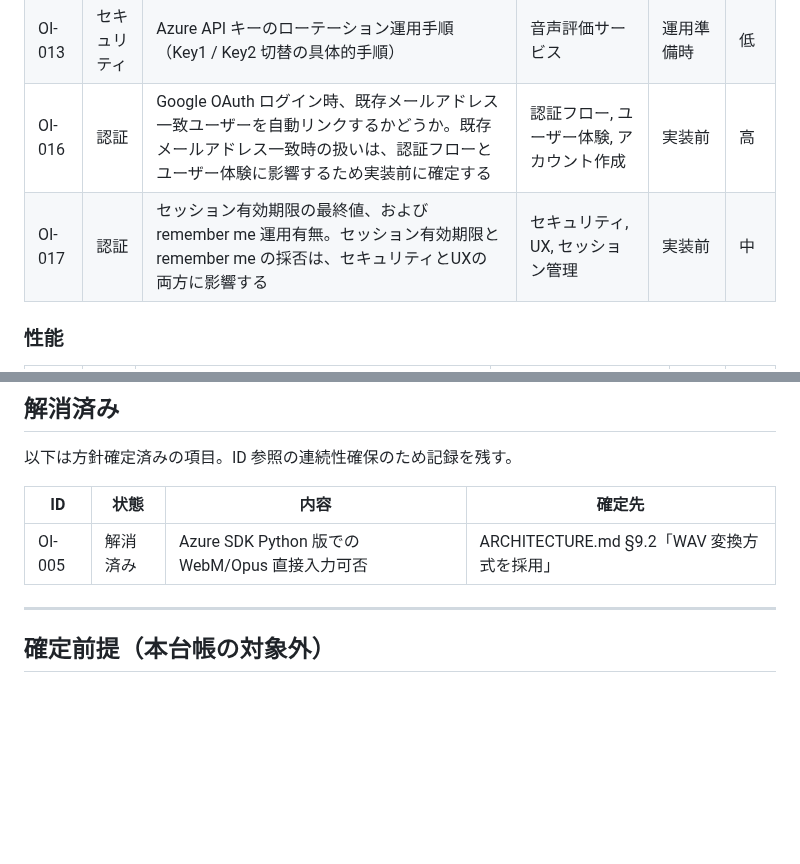
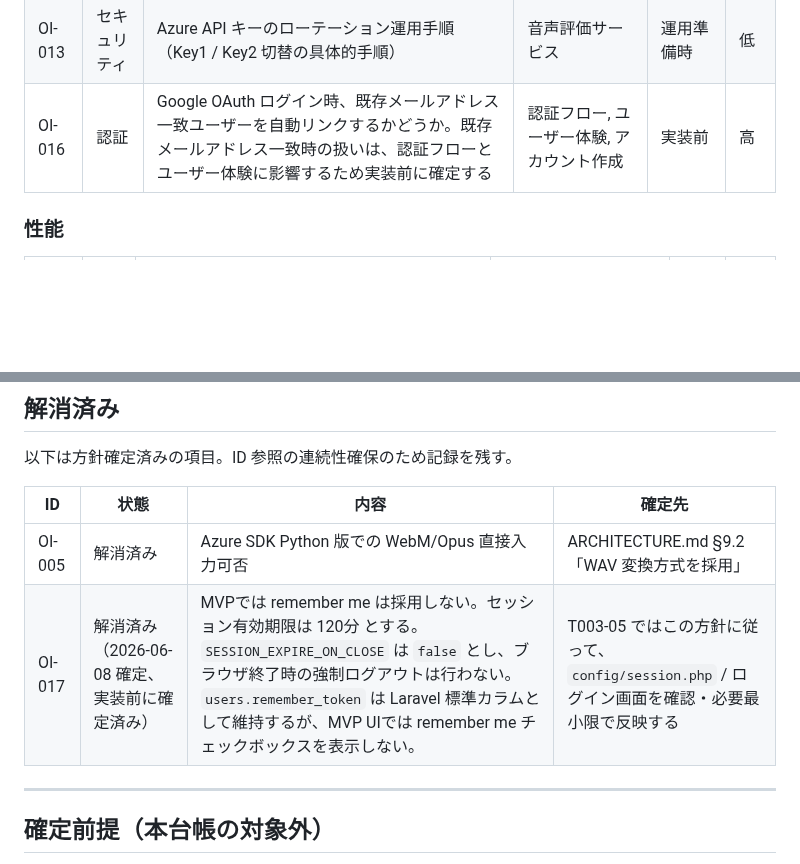
Before and after one commit to kurukobaweb/nihongo, a Markdown page: docs/OPEN_ISSUES.md, 2 parts joined by grey strips. GitHub-like rendering; blank space fills up the shorter version.

Commit message:
docs: resolve OI-017 session policy

```diff
--- a/docs/OPEN_ISSUES.md
+++ b/docs/OPEN_ISSUES.md
@@ -71,7 +71,6 @@ CodeX での MVP 実装に入る前に、以下の観点で本台帳を確認す
 | OI-007 | セキュリティ | 内部通信トークン（X-Internal-Token）のローテーション方針・頻度 | Laravel ⇔ Python 通信 | セキュリティ運用整理時 | 低 |
 | OI-013 | セキュリティ | Azure API キーのローテーション運用手順（Key1 / Key2 切替の具体的手順） | 音声評価サービス | 運用準備時 | 低 |
 | OI-016 | 認証 | Google OAuth ログイン時、既存メールアドレス一致ユーザーを自動リンクするかどうか。既存メールアドレス一致時の扱いは、認証フローとユーザー体験に影響するため実装前に確定する | 認証フロー, ユーザー体験, アカウント作成 | 実装前 | 高 |
-| OI-017 | 認証 | セッション有効期限の最終値、および remember me 運用有無。セッション有効期限と remember me の採否は、セキュリティとUXの両方に影響する | セキュリティ, UX, セッション管理 | 実装前 | 中 |
 
 ### 性能
 
@@ -127,6 +126,7 @@ CodeX での MVP 実装に入る前に、以下の観点で本台帳を確認す
 | ID | 状態 | 内容 | 確定先 |
 |---|---|---|---|
 | OI-005 | 解消済み | Azure SDK Python 版での WebM/Opus 直接入力可否 | ARCHITECTURE.md §9.2「WAV 変換方式を採用」 |
+| OI-017 | 解消済み（2026-06-08 確定、実装前に確定済み） | MVPでは remember me は採用しない。セッション有効期限は 120分 とする。`SESSION_EXPIRE_ON_CLOSE` は `false` とし、ブラウザ終了時の強制ログアウトは行わない。`users.remember_token` は Laravel 標準カラムとして維持するが、MVP UIでは remember me チェックボックスを表示しない。 | T003-05 ではこの方針に従って、`config/session.php` / ログイン画面を確認・必要最小限で反映する |
 
 ---
 
```
